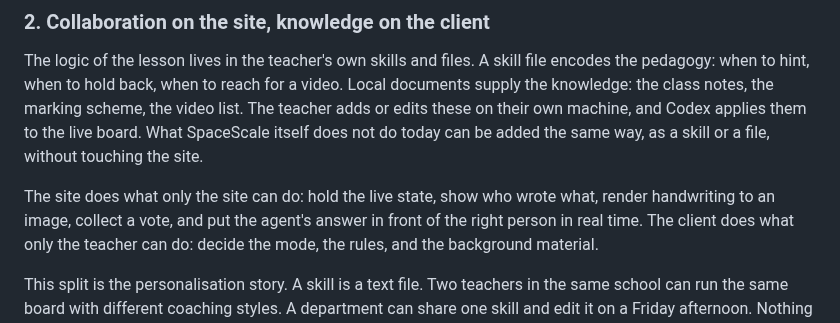
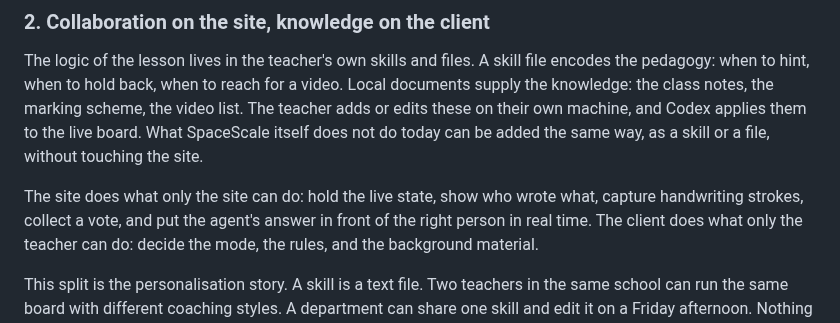
Before and after one commit to shankarram-sq/spacescale, a Markdown page: docs/hackathon-build/pitch.md, the part around the change. Rendered like a GitHub page.

Commit message:
Pitch: say strokes, not image, in the site paragraph
Co-Authored-By: Claude Fable 5.1 <noreply@anthropic.com>
Claude-Session: https://claude.ai/code/session_01Ja8M41NZUi2CKv6cNK2K8Q

```diff
--- a/docs/hackathon-build/pitch.md
+++ b/docs/hackathon-build/pitch.md
@@ -54,7 +54,7 @@ today can be added the same way, as a skill or a file, without touching the
 site.
 
 The site does what only the site can do: hold the live state, show who wrote
-what, render handwriting to an image, collect a vote, and put the agent's
+what, capture handwriting strokes, collect a vote, and put the agent's
 answer in front of the right person in real time. The client does what only
 the teacher can do: decide the mode, the rules, and the background material.
 
```
